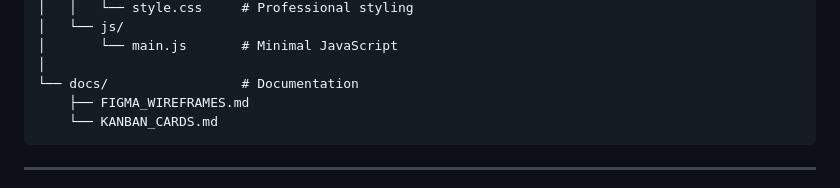
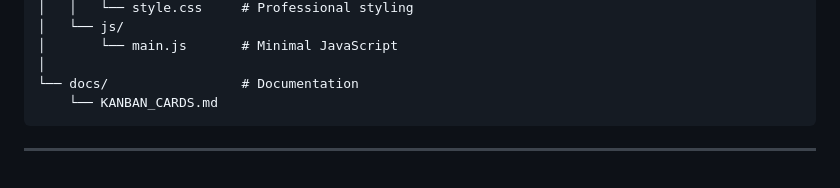
Before and after one commit to fensorechase/gdm_casestudy_part3, a Markdown page: README.md, the part around the change. Drawn GitHub-style.

Commit message:
RM del figma

````diff
--- a/README.md
+++ b/README.md
@@ -140,7 +140,6 @@ gdm-chatbot-mvp/
 │       └── main.js       # Minimal JavaScript
 │
 └── docs/                 # Documentation
-    ├── FIGMA_WIREFRAMES.md
     └── KANBAN_CARDS.md
 ```
 
````
